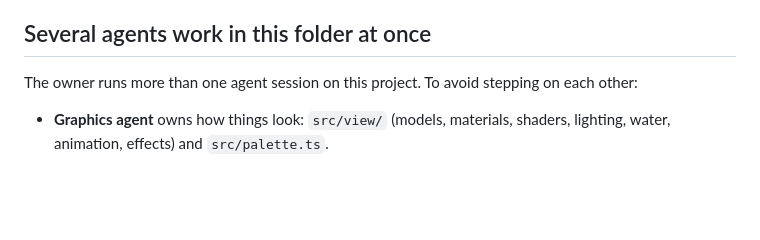
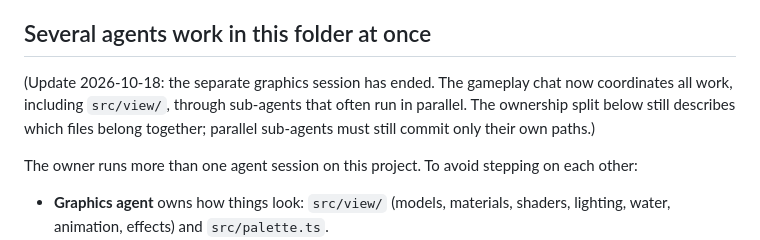
Before and after one commit to poolmoot/little-harbour, a Markdown page: AGENTS.md, the part around the change. GitHub-like rendering; blank space fills up the shorter version.

Commit message:
Living town design spec; note that the gameplay chat now coordinates graphics work too
Co-Authored-By: Claude Opus 5.5 <noreply@anthropic.com>

```diff
--- a/AGENTS.md
+++ b/AGENTS.md
@@ -123,6 +123,13 @@ See "Code map" at the bottom for a file-by-file list.
    owner asks.
 
 ## Several agents work in this folder at once
+
+(Update 2026-10-18: the separate graphics session has ended. The gameplay
+chat now coordinates all work, including `src/view/`, through sub-agents
+that often run in parallel. The ownership split below still describes which
+files belong together; parallel sub-agents must still commit only their own
+paths.)
+
 
 The owner runs more than one agent session on this project. To avoid
 stepping on each other:
```
Also changed, not shown: 1 other file.
